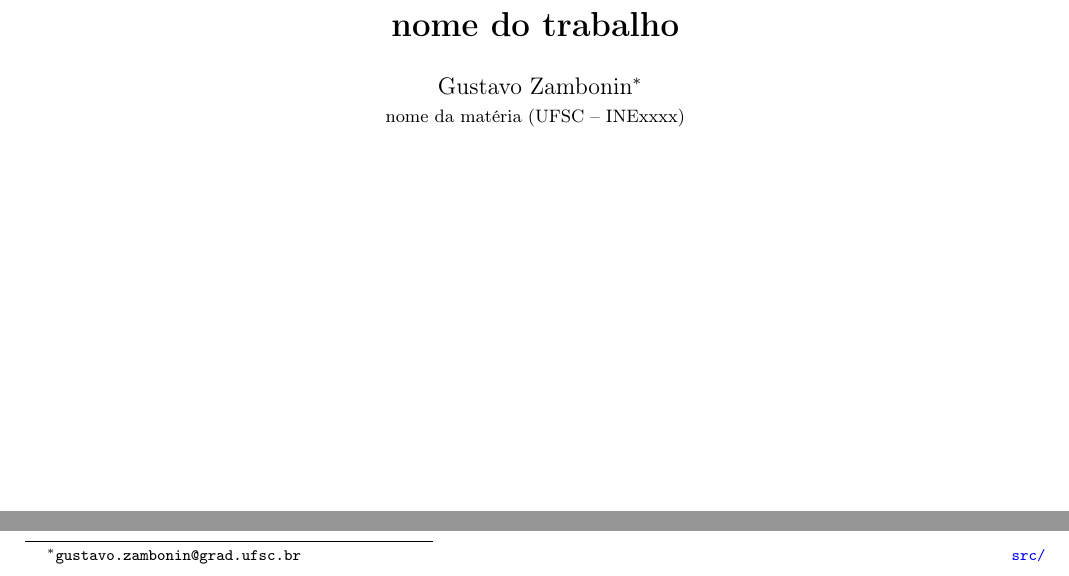
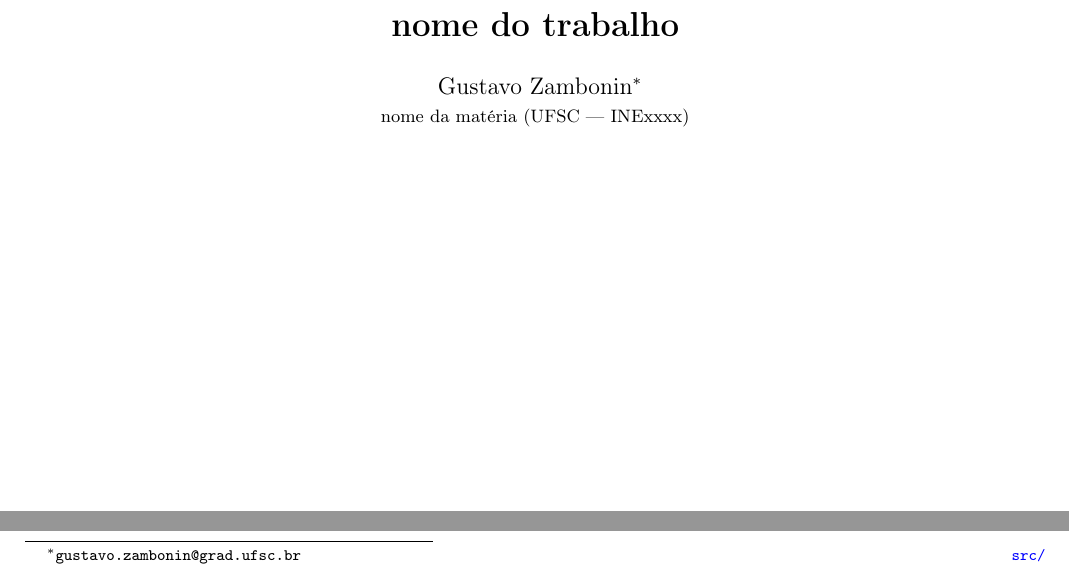
Before and after one commit to zambonin/sftex, a LaTeX document (template.tex): two parts of the page, joined at a grey line, cut so that both start at the same text. Compiled offline with pdfLaTeX.

```diff
--- a/template.tex
+++ b/template.tex
@@ -12,7 +12,7 @@
     \texttt{gustavo.zambonin@grad.ufsc.br} \hfill
     \texttt{\href{https://github.com/zambonin/ufsc-inexxxx}{src/}}
   } \\
-  \small{nome da matéria (UFSC -- INExxxx)}
+  \small{nome da matéria (UFSC --- INExxxx)}
 }
 \date{}
 
```
